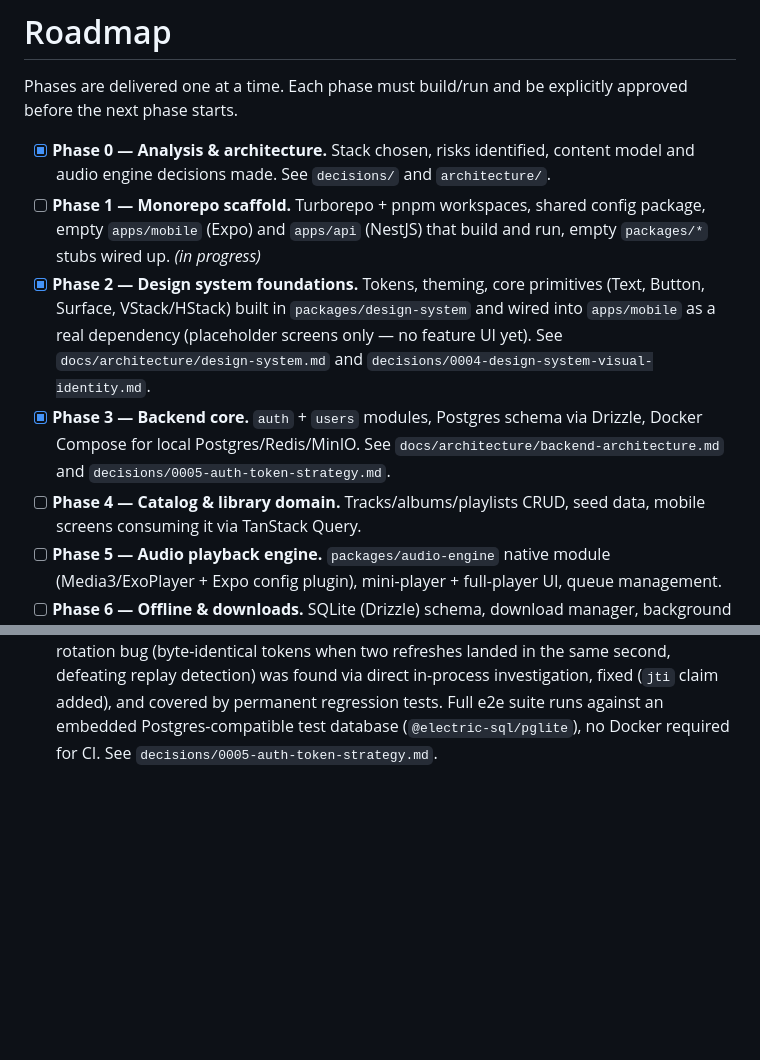
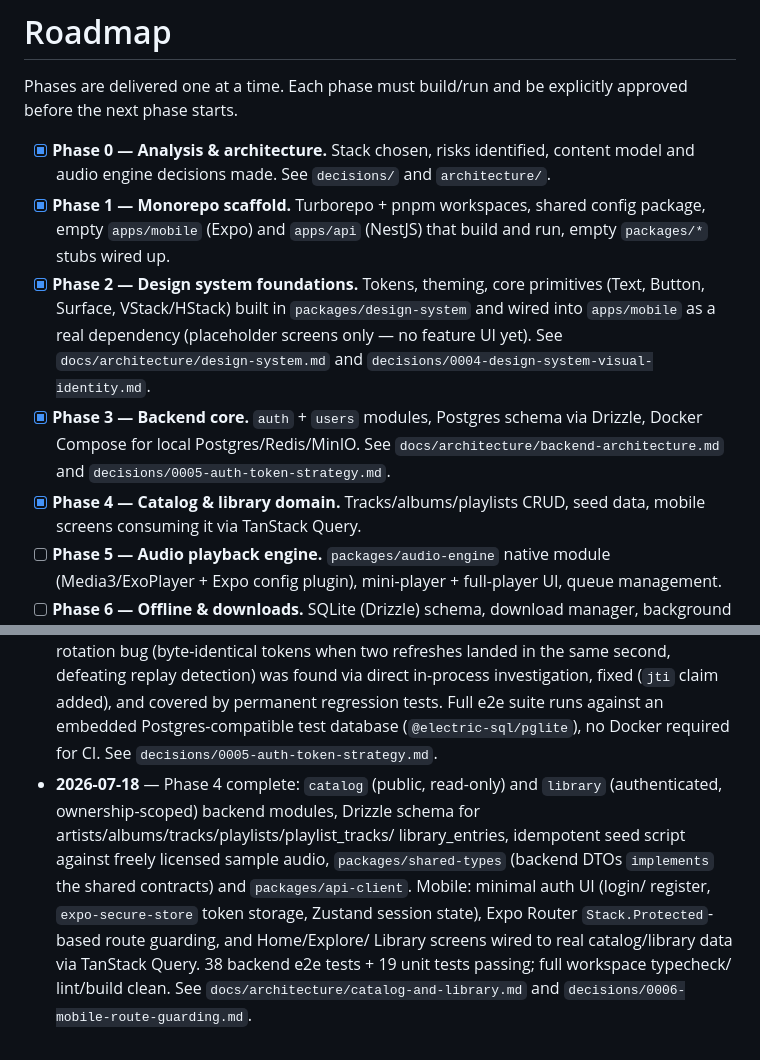
Before and after one commit to iayush2519/eniza-music, a Markdown page: docs/roadmap.md, 2 parts joined by grey strips. GitHub-like rendering; blank space fills up the shorter version.

Commit message:
docs: mark Phase 1 and Phase 4 complete in roadmap

```diff
--- a/docs/roadmap.md
+++ b/docs/roadmap.md
@@ -6,9 +6,9 @@ explicitly approved before the next phase starts.
 - [x] **Phase 0 — Analysis & architecture.** Stack chosen, risks identified,
   content model and audio engine decisions made. See `decisions/` and
   `architecture/`.
-- [ ] **Phase 1 — Monorepo scaffold.** Turborepo + pnpm workspaces, shared
+- [x] **Phase 1 — Monorepo scaffold.** Turborepo + pnpm workspaces, shared
   config package, empty `apps/mobile` (Expo) and `apps/api` (NestJS) that
-  build and run, empty `packages/*` stubs wired up. *(in progress)*
+  build and run, empty `packages/*` stubs wired up.
 - [x] **Phase 2 — Design system foundations.** Tokens, theming, core
   primitives (Text, Button, Surface, VStack/HStack) built in
   `packages/design-system` and wired into `apps/mobile` as a real
@@ -19,7 +19,7 @@ explicitly approved before the next phase starts.
   via Drizzle, Docker Compose for local Postgres/Redis/MinIO. See
   `docs/architecture/backend-architecture.md` and
   `decisions/0005-auth-token-strategy.md`.
-- [ ] **Phase 4 — Catalog & library domain.** Tracks/albums/playlists CRUD,
+- [x] **Phase 4 — Catalog & library domain.** Tracks/albums/playlists CRUD,
   seed data, mobile screens consuming it via TanStack Query.
 - [ ] **Phase 5 — Audio playback engine.** `packages/audio-engine` native
   module (Media3/ExoPlayer + Expo config plugin), mini-player + full-player
@@ -59,3 +59,15 @@ explicitly approved before the next phase starts.
   runs against an embedded Postgres-compatible test database
   (`@electric-sql/pglite`), no Docker required for CI. See
   `decisions/0005-auth-token-strategy.md`.
+- **2026-07-18** — Phase 4 complete: `catalog` (public, read-only) and
+  `library` (authenticated, ownership-scoped) backend modules, Drizzle
+  schema for artists/albums/tracks/playlists/playlist_tracks/
+  library_entries, idempotent seed script against freely licensed sample
+  audio, `packages/shared-types` (backend DTOs `implements` the shared
+  contracts) and `packages/api-client`. Mobile: minimal auth UI (login/
+  register, `expo-secure-store` token storage, Zustand session state),
+  Expo Router `Stack.Protected`-based route guarding, and Home/Explore/
+  Library screens wired to real catalog/library data via TanStack Query.
+  38 backend e2e tests + 19 unit tests passing; full workspace typecheck/
+  lint/build clean. See `docs/architecture/catalog-and-library.md` and
+  `decisions/0006-mobile-route-guarding.md`.
```
